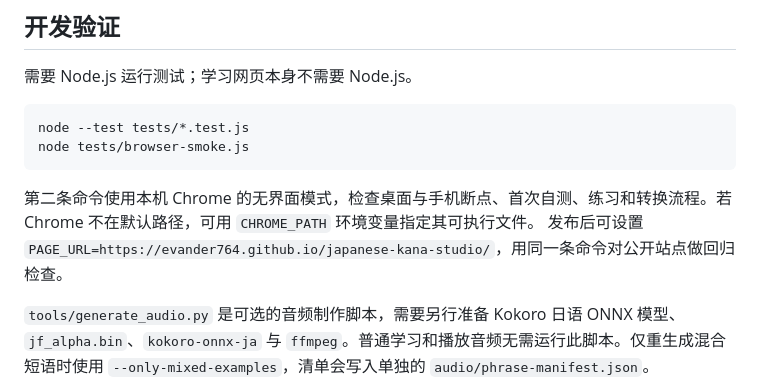
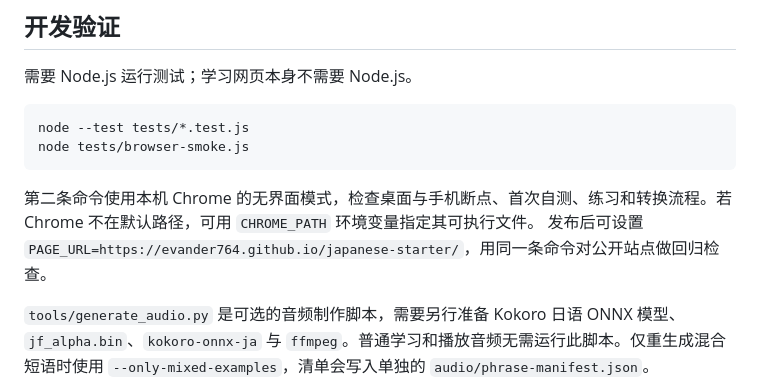
Before and after one commit to Evander764/japanese-kana-studio, a Markdown page: README.md, the part around one of its changes. GitHub-like rendering.

````diff
--- a/README.md
+++ b/README.md
@@ -46,7 +46,7 @@ node tests/browser-smoke.js
 ```
 
 第二条命令使用本机 Chrome 的无界面模式，检查桌面与手机断点、首次自测、练习和转换流程。若 Chrome 不在默认路径，可用 `CHROME_PATH` 环境变量指定其可执行文件。
-发布后可设置 `PAGE_URL=https://evander764.github.io/japanese-kana-studio/`，用同一条命令对公开站点做回归检查。
+发布后可设置 `PAGE_URL=https://evander764.github.io/japanese-starter/`，用同一条命令对公开站点做回归检查。
 
 `tools/generate_audio.py` 是可选的音频制作脚本，需要另行准备 Kokoro 日语 ONNX 模型、`jf_alpha.bin`、`kokoro-onnx-ja` 与 `ffmpeg`。普通学习和播放音频无需运行此脚本。仅重生成混合短语时使用 `--only-mixed-examples`，清单会写入单独的 `audio/phrase-manifest.json`。
 
````
Also changed, not shown: other parts of README.md (+1 -1 lines).
